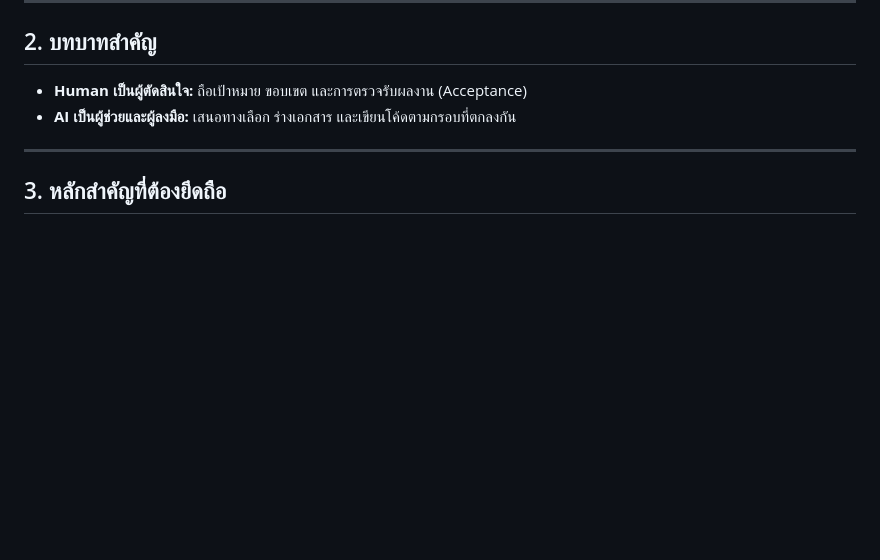
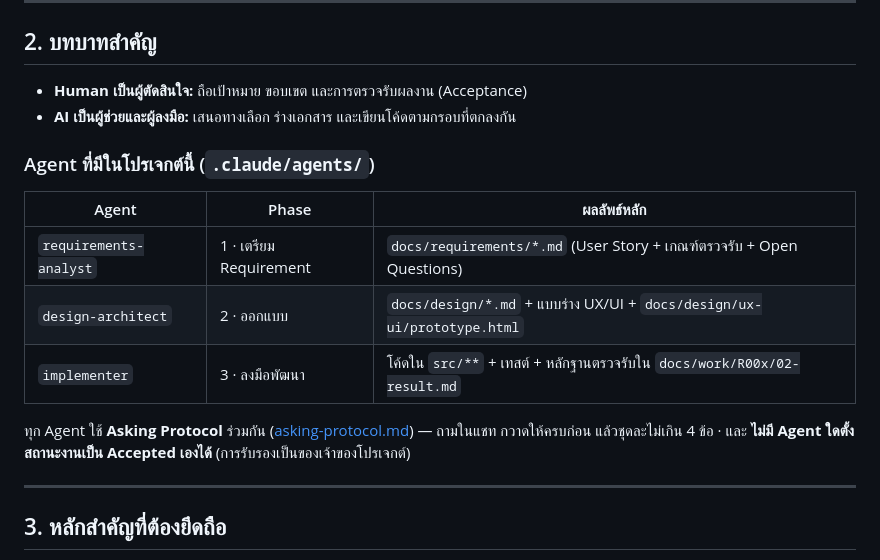
Before and after one commit to Sabayjai/sabayjai-pantry-demo, a Markdown page: docs/sadf/README.md, the part around the change. Rendered like a GitHub page; blank space fills up the shorter version.

Commit message:
implement Agent preparation

```diff
--- a/docs/sadf/README.md
+++ b/docs/sadf/README.md
@@ -23,6 +23,16 @@ SADF ไม่ใช่ขั้นตอนบังคับแบบเส้
 - **Human เป็นผู้ตัดสินใจ:** ถือเป้าหมาย ขอบเขต และการตรวจรับผลงาน (Acceptance)
 - **AI เป็นผู้ช่วยและผู้ลงมือ:** เสนอทางเลือก ร่างเอกสาร และเขียนโค้ดตามกรอบที่ตกลงกัน
 
+### Agent ที่มีในโปรเจกต์นี้ (`.claude/agents/`)
+
+| Agent | Phase | ผลลัพธ์หลัก |
+|---|---|---|
+| `requirements-analyst` | 1 · เตรียม Requirement | `docs/requirements/*.md` (User Story + เกณฑ์ตรวจรับ + Open Questions) |
+| `design-architect` | 2 · ออกแบบ | `docs/design/*.md` + แบบร่าง UX/UI + `docs/design/ux-ui/prototype.html` |
+| `implementer` | 3 · ลงมือพัฒนา | โค้ดใน `src/**` + เทสต์ + หลักฐานตรวจรับใน `docs/work/R00x/02-result.md` |
+
+ทุก Agent ใช้ **Asking Protocol** ร่วมกัน ([asking-protocol.md](asking-protocol.md)) — ถามในแชท กวาดให้ครบก่อน แล้วชุดละไม่เกิน 4 ข้อ · และ **ไม่มี Agent ใดตั้งสถานะงานเป็น Accepted เองได้** (การรับรองเป็นของเจ้าของโปรเจกต์)
+
 ---
 
 ## 3. หลักสำคัญที่ต้องยึดถือ
```
Also changed, not shown: .claude/agents/implementer.md (added, +115 -0 lines).
